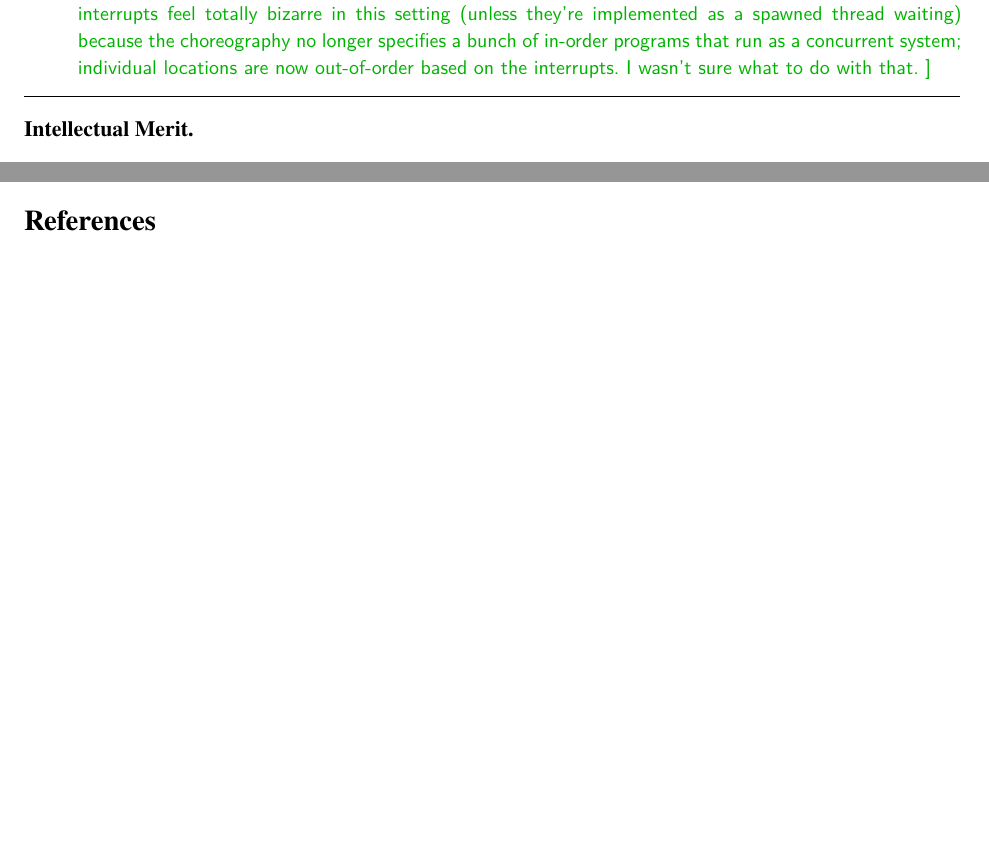
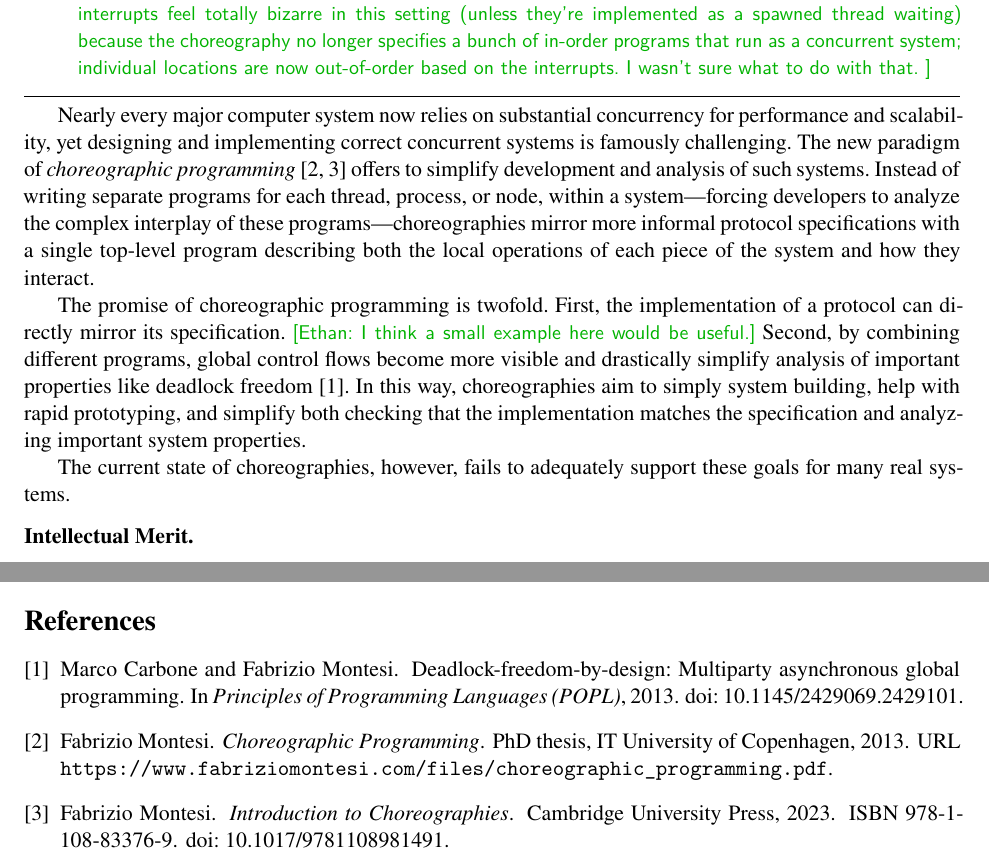
Before and after one commit to akhirsch/choreo-service-architectures, a LaTeX document (desc.tex, which reads intro.tex): two parts of pages 2 and 4 of 4, joined at a grey line, cut so that both start at the same text, the shorter picture padded with empty space. Compiled offline with XeLaTeX.

Commit message:
starting to write some text for intro

```diff
--- a/intro.tex
+++ b/intro.tex
@@ -71,6 +71,25 @@
 \hrule
 \vspace{0.5em}
 
+Nearly every major computer system now relies on substantial concurrency for performance and scalability,
+yet designing and implementing correct concurrent systems is famously challenging.
+The new paradigm of \emph{choreographic programming}~\citep{Montesi13,Montesi23} offers to simplify development and analysis of such systems.
+Instead of writing separate programs for each thread, process, or node, within a system---forcing developers to analyze the complex interplay of these programs---% DO NOT DELETE, COMMENT IS IMPORTANT FOR SPACING
+choreographies mirror more informal protocol specifications with a single top-level program
+describing both the local operations of each piece of the system and how they interact.
+
+The promise of choreographic programming is twofold.
+First, the implementation of a protocol can directly mirror its specification.
+%with one program describing the behaviors and interactions of every part of the system.
+\ethan{I think a small example here would be useful.}
+Second, by combining different programs, global control flows become more visible
+and drastically simplify analysis of important properties like deadlock freedom~\citep{CarboneM13}.
+In this way, choreographies aim to simply system building, help with rapid prototyping,
+and simplify both checking that the implementation matches the specification
+and analyzing important system properties.
+
+The current state of choreographies, however, fails to adequately support these goals for many real systems.
+
 \paragraph{Intellectual Merit}
 
 
```
